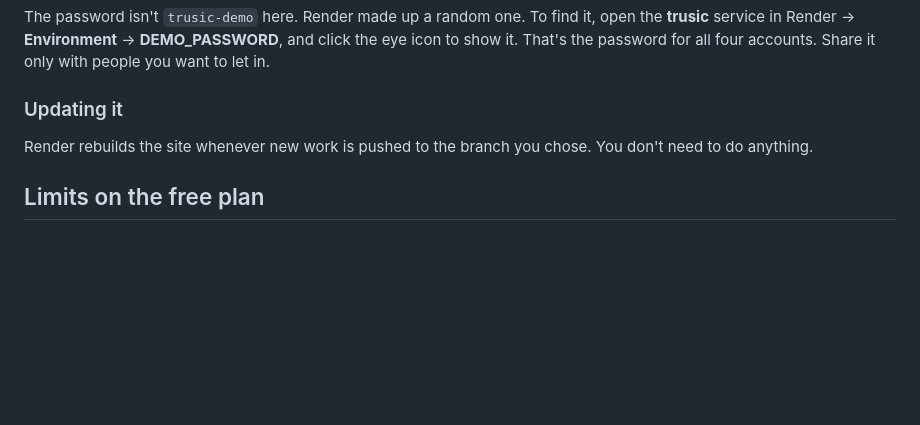
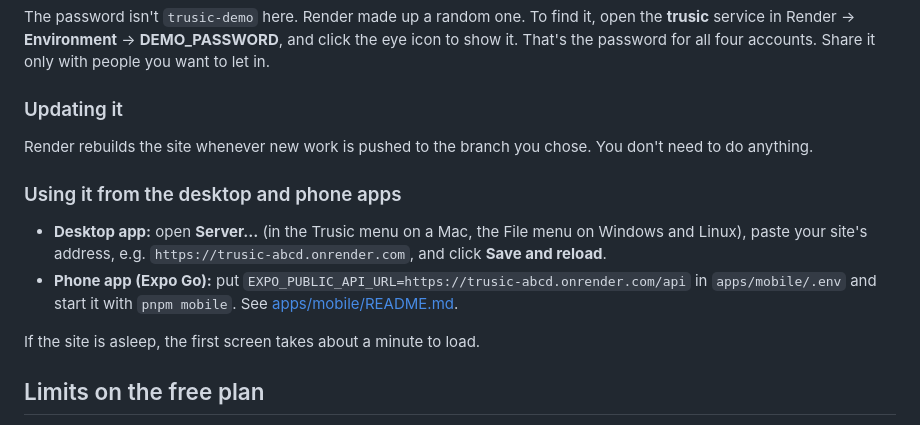
Before and after one commit to markh1984-spec/Trusic, a Markdown page: docs/HOSTING.md, the part around the change. Rendered like a GitHub page; blank space fills up the shorter version.

Commit message:
Hosting guide: point the desktop and phone apps at the online demo
Co-Authored-By: Claude Opus 5.5 <noreply@anthropic.com>
Claude-Session: https://claude.ai/code/session_01Mp3bbkxep29BSPi8L8rqFi

```diff
--- a/docs/HOSTING.md
+++ b/docs/HOSTING.md
@@ -48,6 +48,15 @@ accounts. Share it only with people you want to let in.
 
 Render rebuilds the site whenever new work is pushed to the branch you chose. You don't need to do anything.
 
+### Using it from the desktop and phone apps
+
+- **Desktop app:** open **Server…** (in the Trusic menu on a Mac, the File menu on Windows and Linux), paste your
+  site's address, e.g. `https://trusic-abcd.onrender.com`, and click **Save and reload**.
+- **Phone app (Expo Go):** put `EXPO_PUBLIC_API_URL=https://trusic-abcd.onrender.com/api` in `apps/mobile/.env`
+  and start it with `pnpm mobile`. See [apps/mobile/README.md](../apps/mobile/README.md).
+
+If the site is asleep, the first screen takes about a minute to load.
+
 ## Limits on the free plan
 
 - **5 GB of downloads a month.** A demo track is about 2 MB, so that's a couple of thousand plays. If the limit is
```
